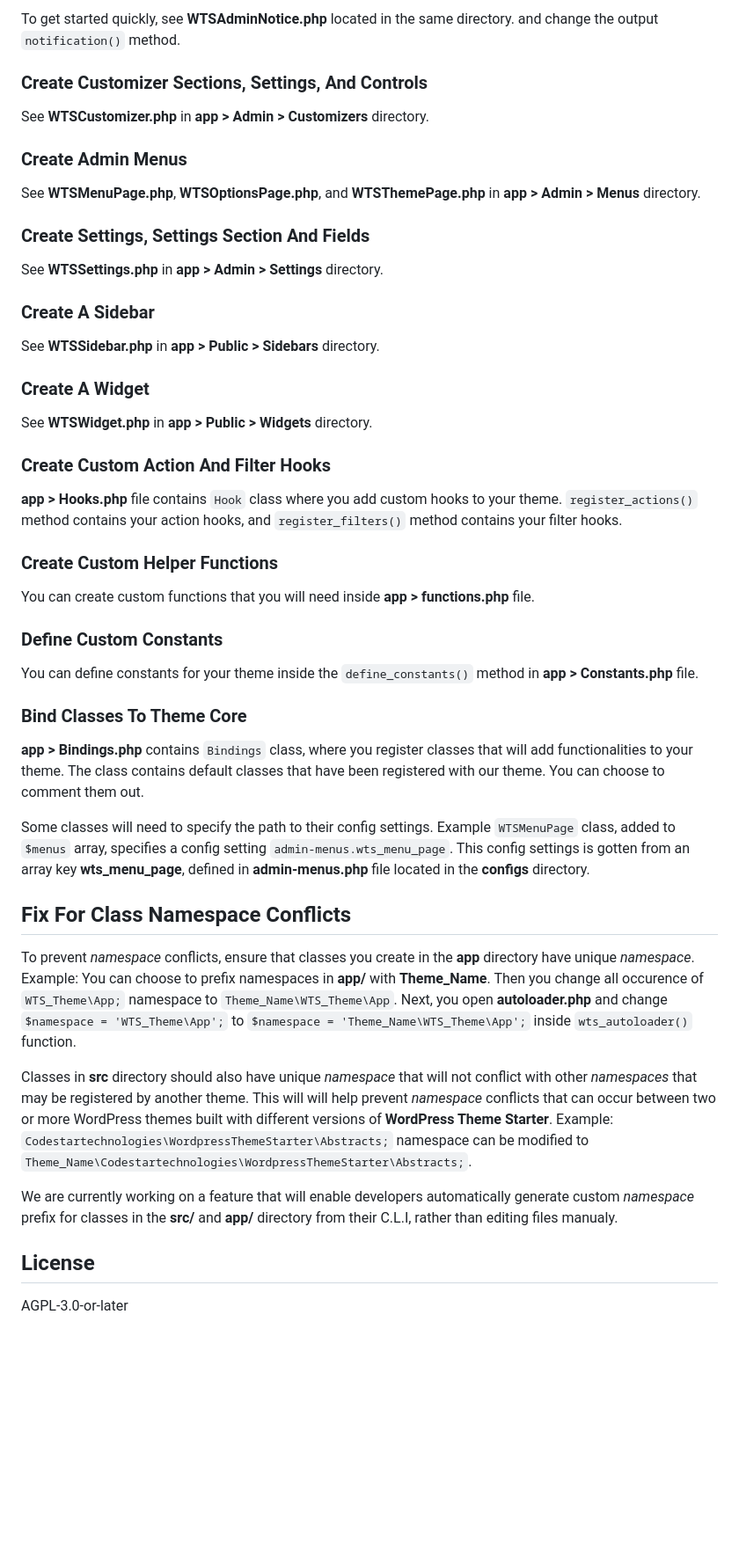
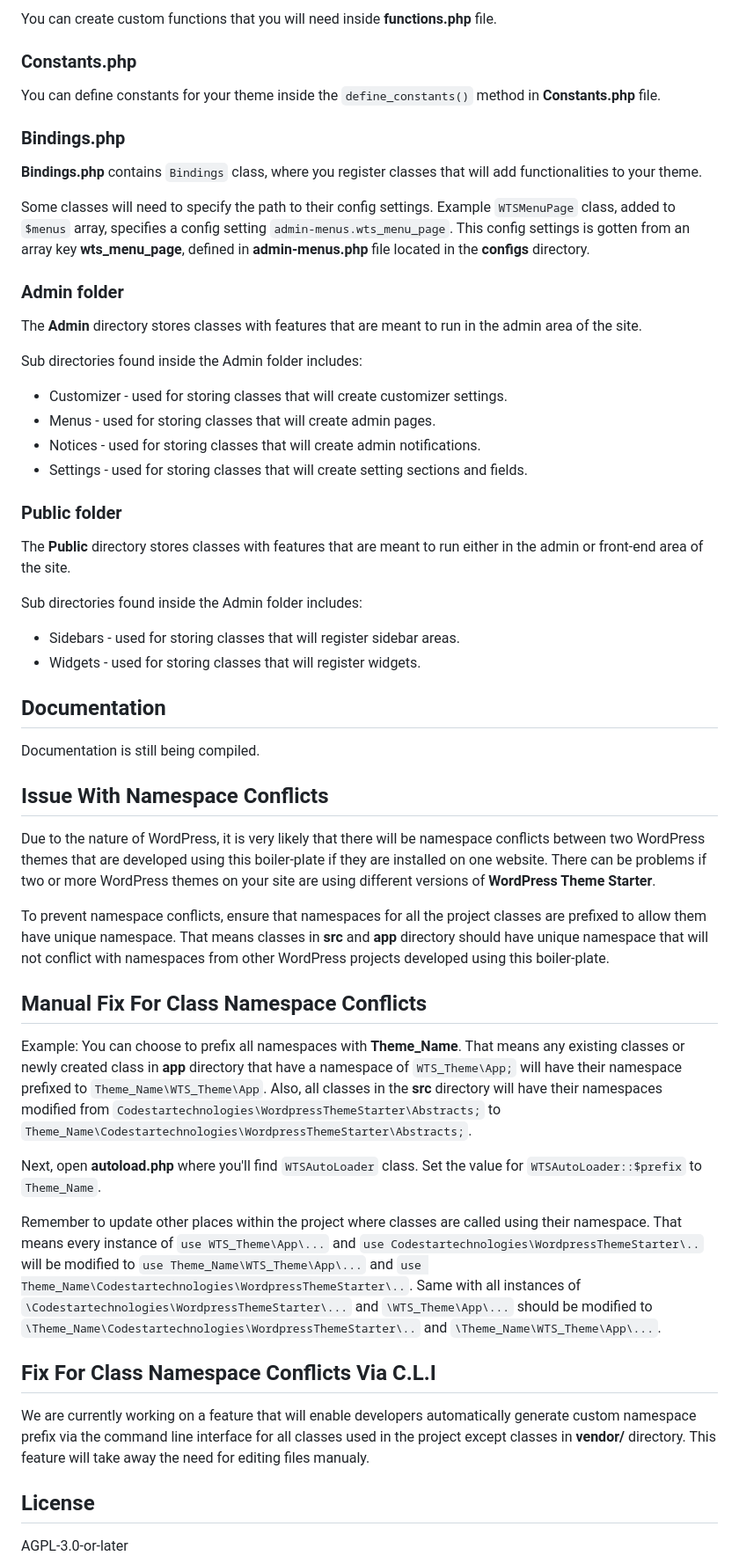
Before and after one commit to codestartechnologies/wordpress-theme-starter, a Markdown page: README.md, the part around one of its changes. Shown at 88% size. Rendered like a GitHub page; blank space fills up the shorter version.

```diff
--- a/README.md
+++ b/README.md
@@ -65,51 +66,57 @@ After creating the admin notice class, navigate to **app** directory, open **Bin
 
-To get started quickly, see **WTSAdminNotice.php** located in the same directory. and change the output `notification()` method.
+You can create custom functions that you will need inside **functions.php** file.
 
-### Create Customizer Sections, Settings, And Controls
+### Constants.php
 
-See **WTSCustomizer.php** in **app > Admin > Customizers** directory.
+You can define constants for your theme inside the `define_constants()` method in **Constants.php** file.
 
-### Create Admin Menus
+### Bindings.php
 
-See **WTSMenuPage.php**, **WTSOptionsPage.php**, and **WTSThemePage.php** in **app > Admin > Menus** directory.
-
-### Create Settings, Settings Section And Fields
-
-See **WTSSettings.php** in **app > Admin > Settings** directory.
-
-### Create A Sidebar
-
-See **WTSSidebar.php** in **app > Public > Sidebars** directory.
-
-### Create A Widget
-
-See **WTSWidget.php** in **app > Public > Widgets** directory.
-
-### Create Custom Action And Filter Hooks
-
-**app > Hooks.php** file contains `Hook` class where you add custom hooks to your theme. `register_actions()` method contains your action hooks, and `register_filters()` method contains your filter hooks.
-
-### Create Custom Helper Functions
-
-You can create custom functions that you will need inside **app > functions.php** file.
-
-### Define Custom Constants
-
-You can define constants for your theme inside the `define_constants()` method in **app > Constants.php** file.
-
-### Bind Classes To Theme Core
-
-**app > Bindings.php** contains `Bindings` class, where you register classes that will add functionalities to your theme. The class contains default classes that have been registered with our theme. You can choose to comment them out.
+**Bindings.php** contains `Bindings` class, where you register classes that will add functionalities to your theme.
 
 Some classes will need to specify the path to their config settings. Example `WTSMenuPage` class, added to `$menus` array, specifies a config setting `admin-menus.wts_menu_page`. This config settings is gotten from an array key **wts_menu_page**, defined in **admin-menus.php** file located in the **configs** directory.
 
-## Fix For Class Namespace Conflicts
+### Admin folder
 
-To prevent *namespace* conflicts, ensure that classes you create in the **app** directory have unique *namespace*. Example: You can choose to prefix namespaces in **app/** with **Theme_Name**. Then you change all occurence of `WTS_Theme\App;` namespace to `Theme_Name\WTS_Theme\App`. Next, you open **autoloader.php** and change `$namespace = 'WTS_Theme\App';` to `$namespace = 'Theme_Name\WTS_Theme\App';` inside `wts_autoloader()` function.
+The **Admin** directory stores classes with features that are meant to run in the admin area of the site.
 
-Classes in **src** directory should also have unique *namespace* that will not conflict with other *namespaces* that may be registered by another theme. This will will help prevent *namespace* conflicts that can occur between two or more WordPress themes built with different versions of **WordPress Theme Starter**. Example: `Codestartechnologies\WordpressThemeStarter\Abstracts;` namespace can be modified to `Theme_Name\Codestartechnologies\WordpressThemeStarter\Abstracts;`.
+Sub directories found inside the Admin folder includes:
 
-We are currently working on a feature that will enable developers automatically generate custom *namespace* prefix for classes in the **src/** and **app/** directory from their C.L.I, rather than editing files manualy.
+- Customizer - used for storing classes that will create customizer settings.
+- Menus - used for storing classes that will create admin pages.
+- Notices - used for storing classes that will create admin notifications.
+- Settings - used for storing classes that will create setting sections and fields.
+
+### Public folder
+
+The **Public** directory stores classes with features that are meant to run either in the admin or front-end area of the site.
+
+Sub directories found inside the Admin folder includes:
+
+- Sidebars - used for storing classes that will register sidebar areas.
+- Widgets - used for storing classes that will register widgets.
+
+## Documentation
+
+Documentation is still being compiled.
+
+## Issue With Namespace Conflicts
+
+Due to the nature of WordPress, it is very likely that there will be namespace conflicts between two WordPress themes that are developed using this boiler-plate if they are installed on one website. There can be problems if two or more WordPress themes on your site are using different versions of **WordPress Theme Starter**.
+
+To prevent namespace conflicts, ensure that namespaces for all the project classes are prefixed to allow them have unique namespace. That means classes in **src** and **app** directory should have unique namespace that will not conflict with namespaces from other WordPress projects developed using this boiler-plate.
+
+## Manual Fix For Class Namespace Conflicts
+
+Example: You can choose to prefix all namespaces with **Theme_Name**. That means any existing classes or newly created class in **app** directory that have a namespace of `WTS_Theme\App;` will have their namespace prefixed to `Theme_Name\WTS_Theme\App`. Also, all classes in the **src** directory will have their namespaces modified from `Codestartechnologies\WordpressThemeStarter\Abstracts;` to `Theme_Name\Codestartechnologies\WordpressThemeStarter\Abstracts;`.
+
+Next, open **autoload.php** where you'll find `WTSAutoLoader` class. Set the value for `WTSAutoLoader::$prefix` to `Theme_Name`.
+
+Remember to update other places within the project where classes are called using their namespace. That means every instance of `use WTS_Theme\App\...` and `use Codestartechnologies\WordpressThemeStarter\..` will be modified to `use Theme_Name\WTS_Theme\App\...` and `use Theme_Name\Codestartechnologies\WordpressThemeStarter\..`. Same with all instances of `\Codestartechnologies\WordpressThemeStarter\...` and `\WTS_Theme\App\...` should be modified to `\Theme_Name\Codestartechnologies\WordpressThemeStarter\..` and `\Theme_Name\WTS_Theme\App\...`.
+
+## Fix For Class Namespace Conflicts Via C.L.I
+
+We are currently working on a feature that will enable developers automatically generate custom namespace prefix via the command line interface for all classes used in the project except classes in **vendor/** directory. This feature will take away the need for editing files manualy.
 
 ## License
 
```
Also changed, not shown: other parts of README.md (+31 -30 lines).
